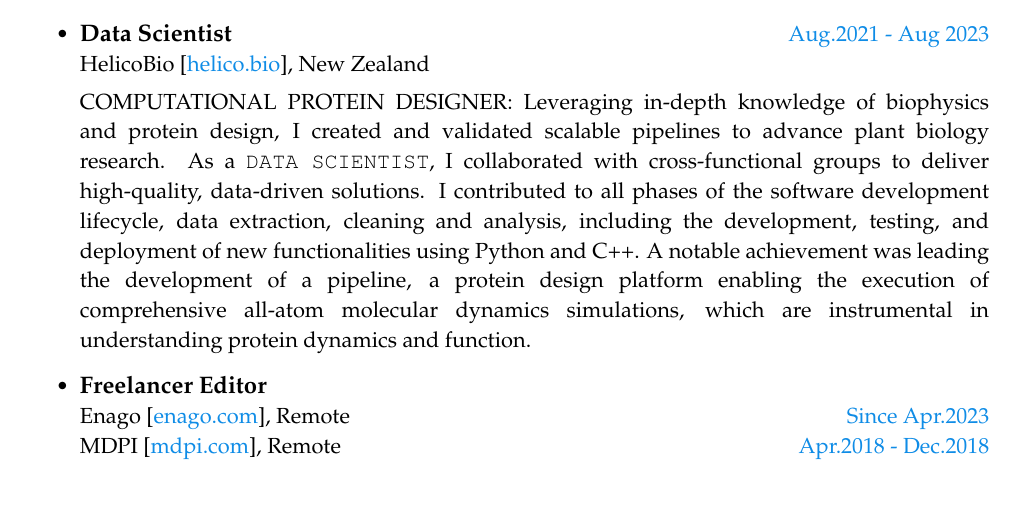
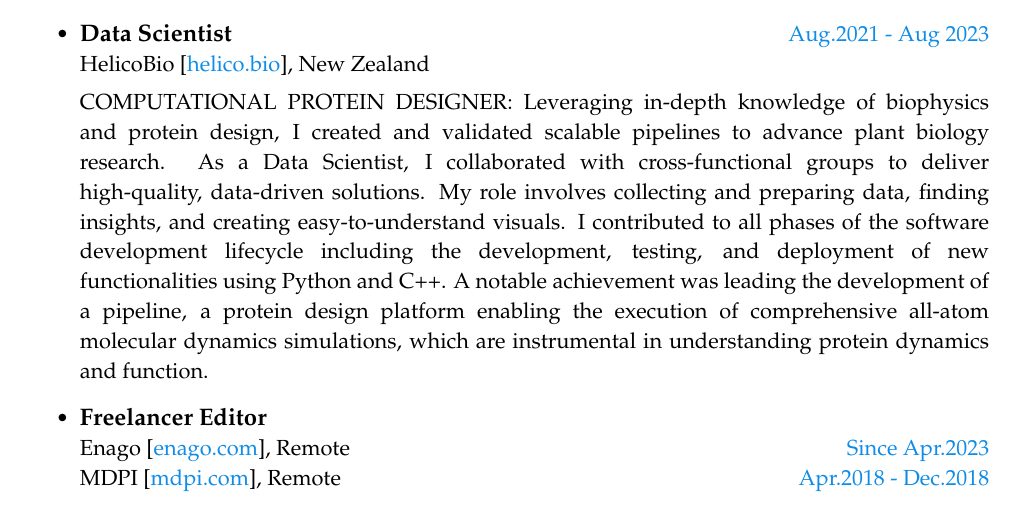
Before and after one commit to e-florez/cv, a LaTeX CV (Edison_Florez_CV.tex, which reads sections/work.tex): part of page 1 of 3, cut so that both start at the same text. Compiled offline with pdfLaTeX.

Commit message:
updating data science function at Helico

```diff
--- a/sections/work.tex
+++ b/sections/work.tex
@@ -10,7 +10,7 @@
 
               {\noindent
                   \uppercase{Computational Protein Designer:}
-                  Leveraging in-depth knowledge of biophysics and protein design, I created and validated scalable pipelines to advance plant biology research. As a \texttt{DATA SCIENTIST}, I collaborated with cross-functional groups to deliver high-quality, data-driven solutions. I contributed to all phases of the software development lifecycle, data extraction, cleaning and analysis, including the development, testing, and deployment of new functionalities using Python and C++. A notable achievement was leading the development of a pipeline, a protein design platform enabling the execution of comprehensive all-atom molecular dynamics simulations, which are instrumental in understanding protein dynamics and function.
+                  Leveraging in-depth knowledge of biophysics and protein design, I created and validated scalable pipelines to advance plant biology research. As a Data Scientist, I collaborated with cross-functional groups to deliver high-quality, data-driven solutions. My role involves collecting and preparing data, finding insights, and creating easy-to-understand visuals. I contributed to all phases of the software development lifecycle including the development, testing, and deployment of new functionalities using Python and C++. A notable achievement was leading the development of a pipeline, a protein design platform enabling the execution of comprehensive all-atom molecular dynamics simulations, which are instrumental in understanding protein dynamics and function.
 
                   %   as a \texttt{TEAM LEADER}, my primary focus is driving software solutions in the field of plant biology research. My commitment to quality and scientific excellence has enabled the team's progress through all stages of the software development lifecycle, from design and development to testing and deployment. One of my key achievements as a team leader is successfully leading the creation of a novel protein design platform for running comprehensive all-atom molecular dynamics simulations.
                   %   As a \texttt{DEVELOPER}, my expertise in biophysics and protein design is reflected in my development role, where I create and validate scalable algorithms that propel our research forward. My proficiency with Python, C++, and SQL has been instrumental in developing new functionalities and ensuring their seamless deployment. I have also utilized and demonstrated in-depth knowledge of various molecular dynamics packages, including GROMACS, AMBER, and OpenMM.
```
Also changed, not shown: Edison_Florez_CV.pdf, README.md.
